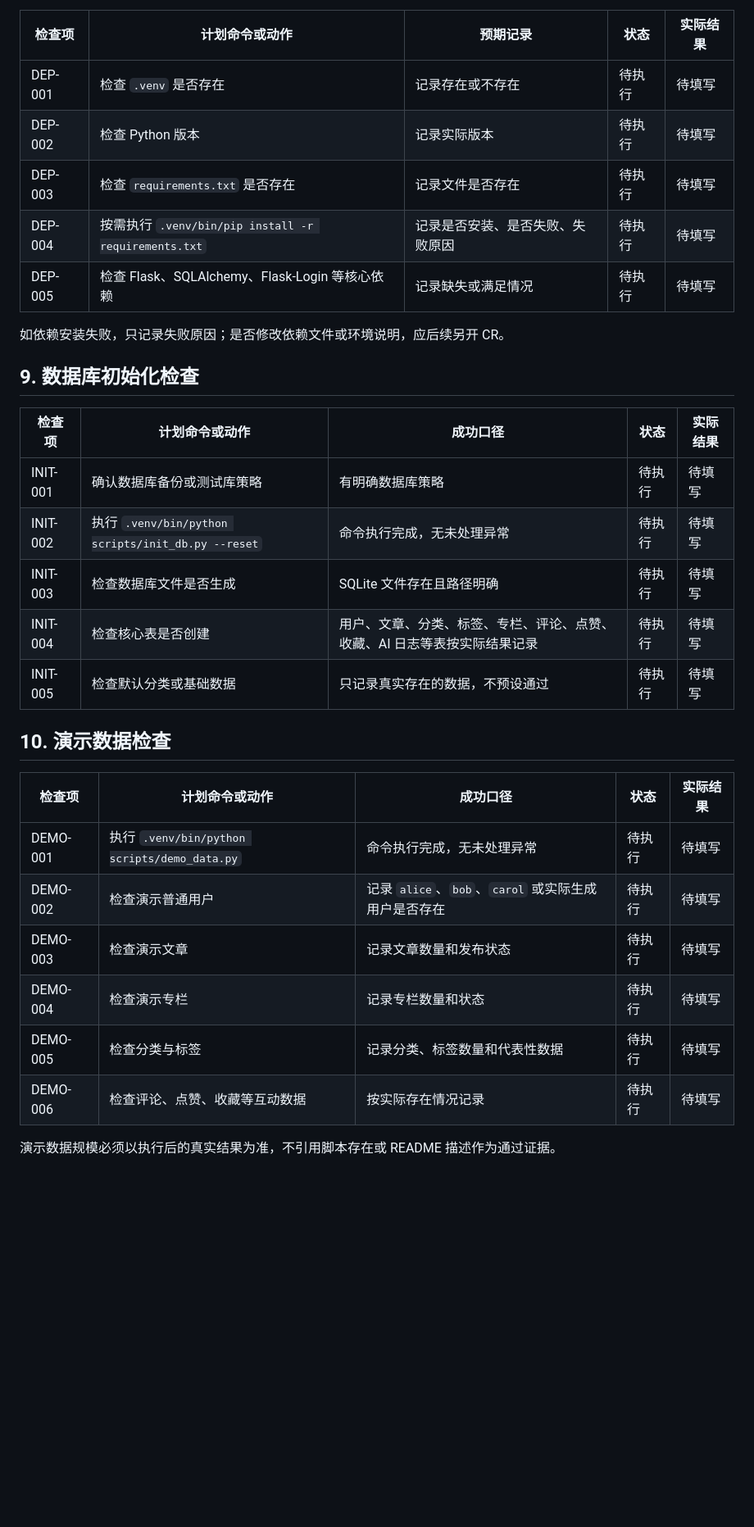
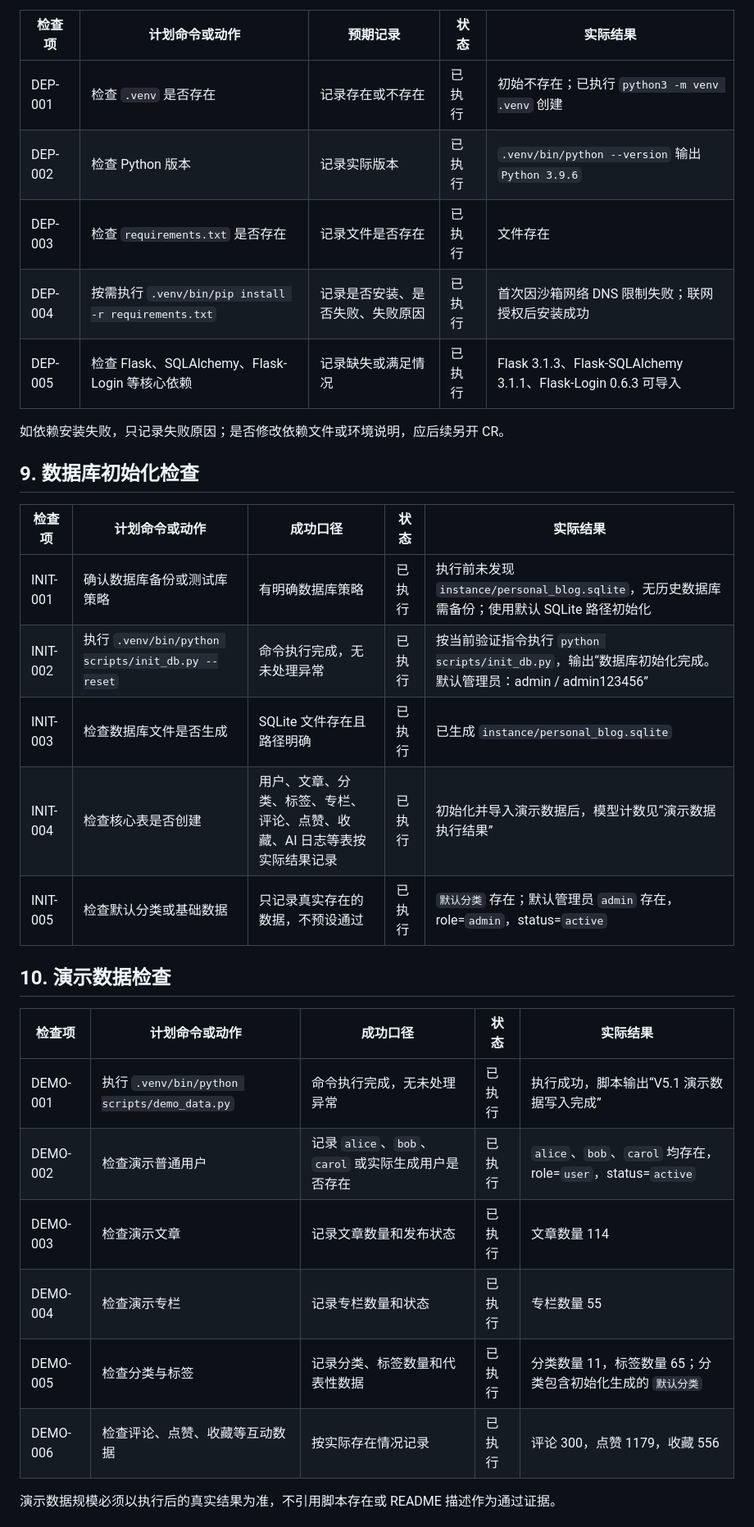
Before and after one commit to zhuojunxiong/personal-blog-system, a Markdown page: docs/change-requests/CR-004-启动与初始化验证.md, the part around one of its changes. Shown at 82% size. Rendered like a GitHub page; blank space fills up the shorter version.

```diff
--- a/docs/change-requests/CR-004-启动与初始化验证.md
+++ b/docs/change-requests/CR-004-启动与初始化验证.md
@@ -92,11 +99,11 @@
 
 | 检查项 | 计划命令或动作 | 预期记录 | 状态 | 实际结果 |
 | --- | --- | --- | --- | --- |
-| DEP-001 | 检查 `.venv` 是否存在 | 记录存在或不存在 | 待执行 | 待填写 |
-| DEP-002 | 检查 Python 版本 | 记录实际版本 | 待执行 | 待填写 |
-| DEP-003 | 检查 `requirements.txt` 是否存在 | 记录文件是否存在 | 待执行 | 待填写 |
-| DEP-004 | 按需执行 `.venv/bin/pip install -r requirements.txt` | 记录是否安装、是否失败、失败原因 | 待执行 | 待填写 |
-| DEP-005 | 检查 Flask、SQLAlchemy、Flask-Login 等核心依赖 | 记录缺失或满足情况 | 待执行 | 待填写 |
+| DEP-001 | 检查 `.venv` 是否存在 | 记录存在或不存在 | 已执行 | 初始不存在；已执行 `python3 -m venv .venv` 创建 |
+| DEP-002 | 检查 Python 版本 | 记录实际版本 | 已执行 | `.venv/bin/python --version` 输出 `Python 3.9.6` |
+| DEP-003 | 检查 `requirements.txt` 是否存在 | 记录文件是否存在 | 已执行 | 文件存在 |
+| DEP-004 | 按需执行 `.venv/bin/pip install -r requirements.txt` | 记录是否安装、是否失败、失败原因 | 已执行 | 首次因沙箱网络 DNS 限制失败；联网授权后安装成功 |
+| DEP-005 | 检查 Flask、SQLAlchemy、Flask-Login 等核心依赖 | 记录缺失或满足情况 | 已执行 | Flask 3.1.3、Flask-SQLAlchemy 3.1.1、Flask-Login 0.6.3 可导入 |
 
 如依赖安装失败，只记录失败原因；是否修改依赖文件或环境说明，应后续另开 CR。
 
@@ -104,21 +111,21 @@
 
 | 检查项 | 计划命令或动作 | 成功口径 | 状态 | 实际结果 |
 | --- | --- | --- | --- | --- |
-| INIT-001 | 确认数据库备份或测试库策略 | 有明确数据库策略 | 待执行 | 待填写 |
-| INIT-002 | 执行 `.venv/bin/python scripts/init_db.py --reset` | 命令执行完成，无未处理异常 | 待执行 | 待填写 |
-| INIT-003 | 检查数据库文件是否生成 | SQLite 文件存在且路径明确 | 待执行 | 待填写 |
-| INIT-004 | 检查核心表是否创建 | 用户、文章、分类、标签、专栏、评论、点赞、收藏、AI 日志等表按实际结果记录 | 待执行 | 待填写 |
-| INIT-005 | 检查默认分类或基础数据 | 只记录真实存在的数据，不预设通过 | 待执行 | 待填写 |
+| INIT-001 | 确认数据库备份或测试库策略 | 有明确数据库策略 | 已执行 | 执行前未发现 `instance/personal_blog.sqlite`，无历史数据库需备份；使用默认 SQLite 路径初始化 |
+| INIT-002 | 执行 `.venv/bin/python scripts/init_db.py --reset` | 命令执行完成，无未处理异常 | 已执行 | 按当前验证指令执行 `python scripts/init_db.py`，输出“数据库初始化完成。默认管理员：admin / admin123456” |
+| INIT-003 | 检查数据库文件是否生成 | SQLite 文件存在且路径明确 | 已执行 | 已生成 `instance/personal_blog.sqlite` |
+| INIT-004 | 检查核心表是否创建 | 用户、文章、分类、标签、专栏、评论、点赞、收藏、AI 日志等表按实际结果记录 | 已执行 | 初始化并导入演示数据后，模型计数见“演示数据执行结果” |
+| INIT-005 | 检查默认分类或基础数据 | 只记录真实存在的数据，不预设通过 | 已执行 | `默认分类` 存在；默认管理员 `admin` 存在，role=`admin`，status=`active` |
 
 ## 10. 演示数据检查
 
 | 检查项 | 计划命令或动作 | 成功口径 | 状态 | 实际结果 |
 | --- | --- | --- | --- | --- |
-| DEMO-001 | 执行 `.venv/bin/python scripts/demo_data.py` | 命令执行完成，无未处理异常 | 待执行 | 待填写 |
-| DEMO-002 | 检查演示普通用户 | 记录 `alice`、`bob`、`carol` 或实际生成用户是否存在 | 待执行 | 待填写 |
-| DEMO-003 | 检查演示文章 | 记录文章数量和发布状态 | 待执行 | 待填写 |
-| DEMO-004 | 检查演示专栏 | 记录专栏数量和状态 | 待执行 | 待填写 |
-| DEMO-005 | 检查分类与标签 | 记录分类、标签数量和代表性数据 | 待执行 | 待填写 |
-| DEMO-006 | 检查评论、点赞、收藏等互动数据 | 按实际存在情况记录 | 待执行 | 待填写 |
+| DEMO-001 | 执行 `.venv/bin/python scripts/demo_data.py` | 命令执行完成，无未处理异常 | 已执行 | 执行成功，脚本输出“V5.1 演示数据写入完成” |
+| DEMO-002 | 检查演示普通用户 | 记录 `alice`、`bob`、`carol` 或实际生成用户是否存在 | 已执行 | `alice`、`bob`、`carol` 均存在，role=`user`，status=`active` |
+| DEMO-003 | 检查演示文章 | 记录文章数量和发布状态 | 已执行 | 文章数量 114 |
+| DEMO-004 | 检查演示专栏 | 记录专栏数量和状态 | 已执行 | 专栏数量 55 |
+| DEMO-005 | 检查分类与标签 | 记录分类、标签数量和代表性数据 | 已执行 | 分类数量 11，标签数量 65；分类包含初始化生成的 `默认分类` |
+| DEMO-006 | 检查评论、点赞、收藏等互动数据 | 按实际存在情况记录 | 已执行 | 评论 300，点赞 1179，收藏 556 |
 
 演示数据规模必须以执行后的真实结果为准，不引用脚本存在或 README 描述作为通过证据。
```
Also changed, not shown: other parts of docs/change-requests/CR-004-启动与初始化验证.md (+54 -21 lines).
